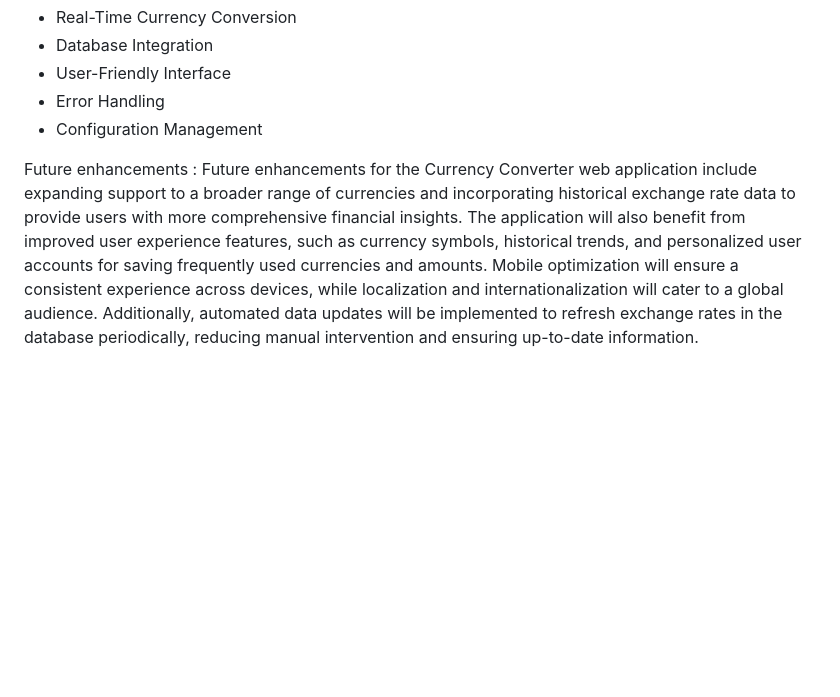
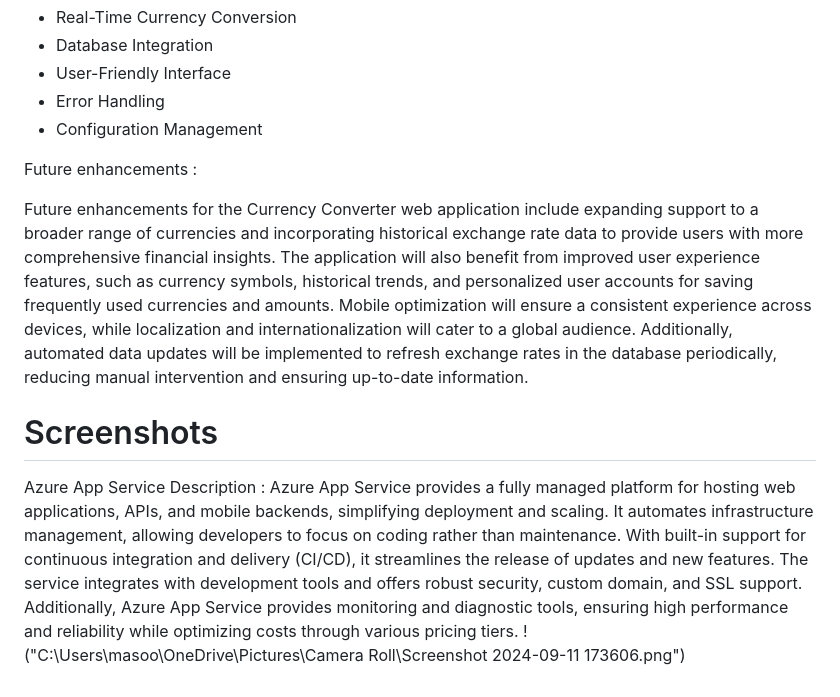
Before and after one commit to MasoodaAntule/Currency_Converter, a Markdown page: README.md, the part around the change. GitHub-like rendering; blank space fills up the shorter version.

```diff
--- a/README.md
+++ b/README.md
@@ -27,4 +27,11 @@ Key Features :
 + Configuration Management
 
 Future enhancements :
+
 Future enhancements for the Currency Converter web application include expanding support to a broader range of currencies and incorporating historical exchange rate data to provide users with more comprehensive financial insights. The application will also benefit from improved user experience features, such as currency symbols, historical trends, and personalized user accounts for saving frequently used currencies and amounts. Mobile optimization will ensure a consistent experience across devices, while localization and internationalization will cater to a global audience. Additionally, automated data updates will be implemented to refresh exchange rates in the database periodically, reducing manual intervention and ensuring up-to-date information.
+
+# Screenshots
+Azure App Service
+Description :
+Azure App Service provides a fully managed platform for hosting web applications, APIs, and mobile backends, simplifying deployment and scaling. It automates infrastructure management, allowing developers to focus on coding rather than maintenance. With built-in support for continuous integration and delivery (CI/CD), it streamlines the release of updates and new features. The service integrates with development tools and offers robust security, custom domain, and SSL support. Additionally, Azure App Service provides monitoring and diagnostic tools, ensuring high performance and reliability while optimizing costs through various pricing tiers.
+!("C:\Users\masoo\OneDrive\Pictures\Camera Roll\Screenshot 2024-09-11 173606.png")
```
